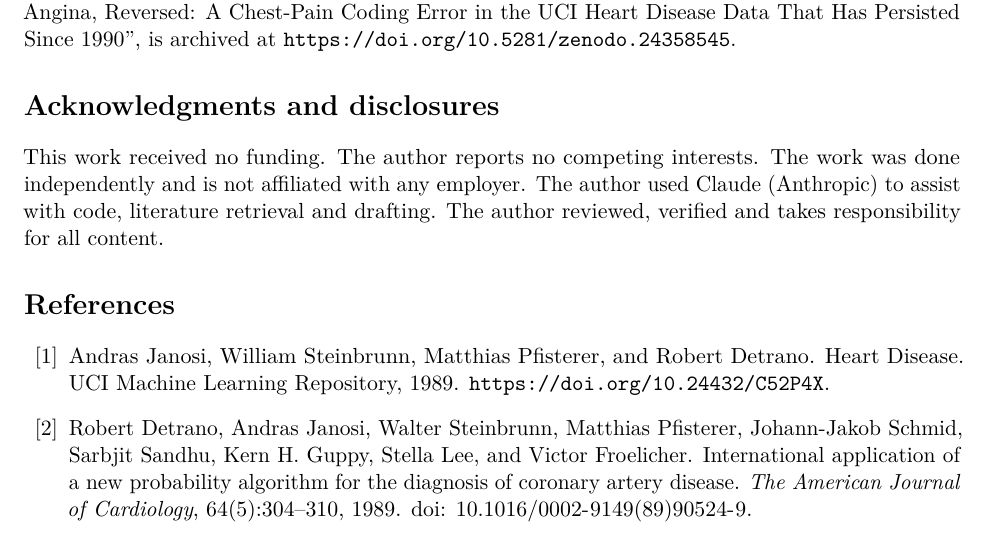
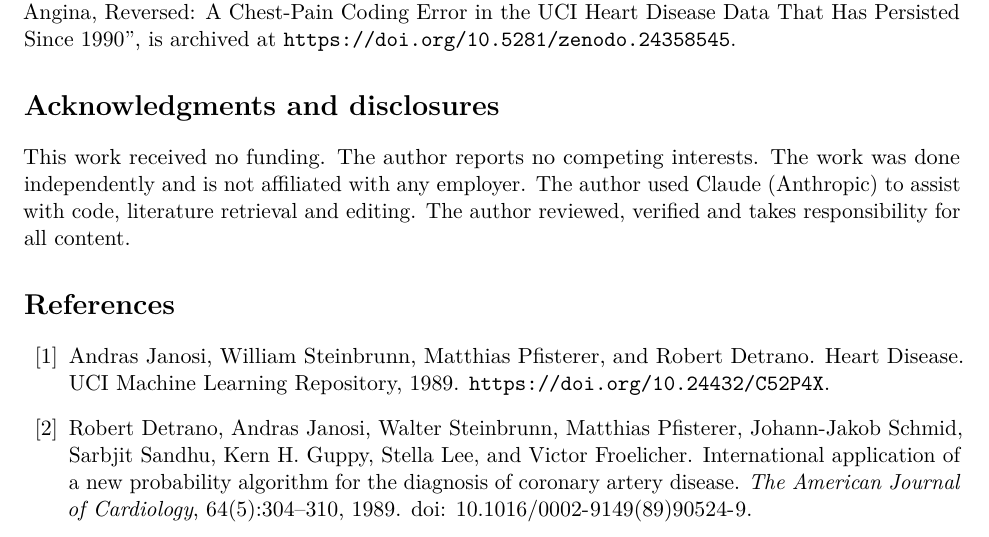
Before and after one commit to tpattabhi/anginaflip, a LaTeX paper (paper/main.tex): part of page 10 of 12, cut so that both start at the same text. Compiled offline with pdfLaTeX.

Commit message:
Revise the disclosures statement

```diff
--- a/paper/main.tex
+++ b/paper/main.tex
@@ -285,7 +285,7 @@ The UCI Heart Disease chest-pain variable has been documented in reverse since a
 All evidence files, scripts, the literature-audit coding and the LLM-probe notebook are available at \url{https://github.com/tpattabhi/anginaflip}. An earlier version (18 Nov 2026), titled ``Typical Angina, Reversed: A Chest-Pain Coding Error in the UCI Heart Disease Data That Has Persisted Since 1990'', is archived at \url{https://doi.org/10.5281/zenodo.24358545}.
 
 \section*{Acknowledgments and disclosures}
-This work received no funding. The author reports no competing interests. The work was done independently and is not affiliated with any employer. The author used Claude (Anthropic) to assist with code, literature retrieval and drafting. The author reviewed, verified and takes responsibility for all content.
+This work received no funding. The author reports no competing interests. The work was done independently and is not affiliated with any employer. The author used Claude (Anthropic) to assist with code, literature retrieval and editing. The author reviewed, verified and takes responsibility for all content.
 
 \bibliographystyle{unsrtnat}
 \bibliography{refs}
```
